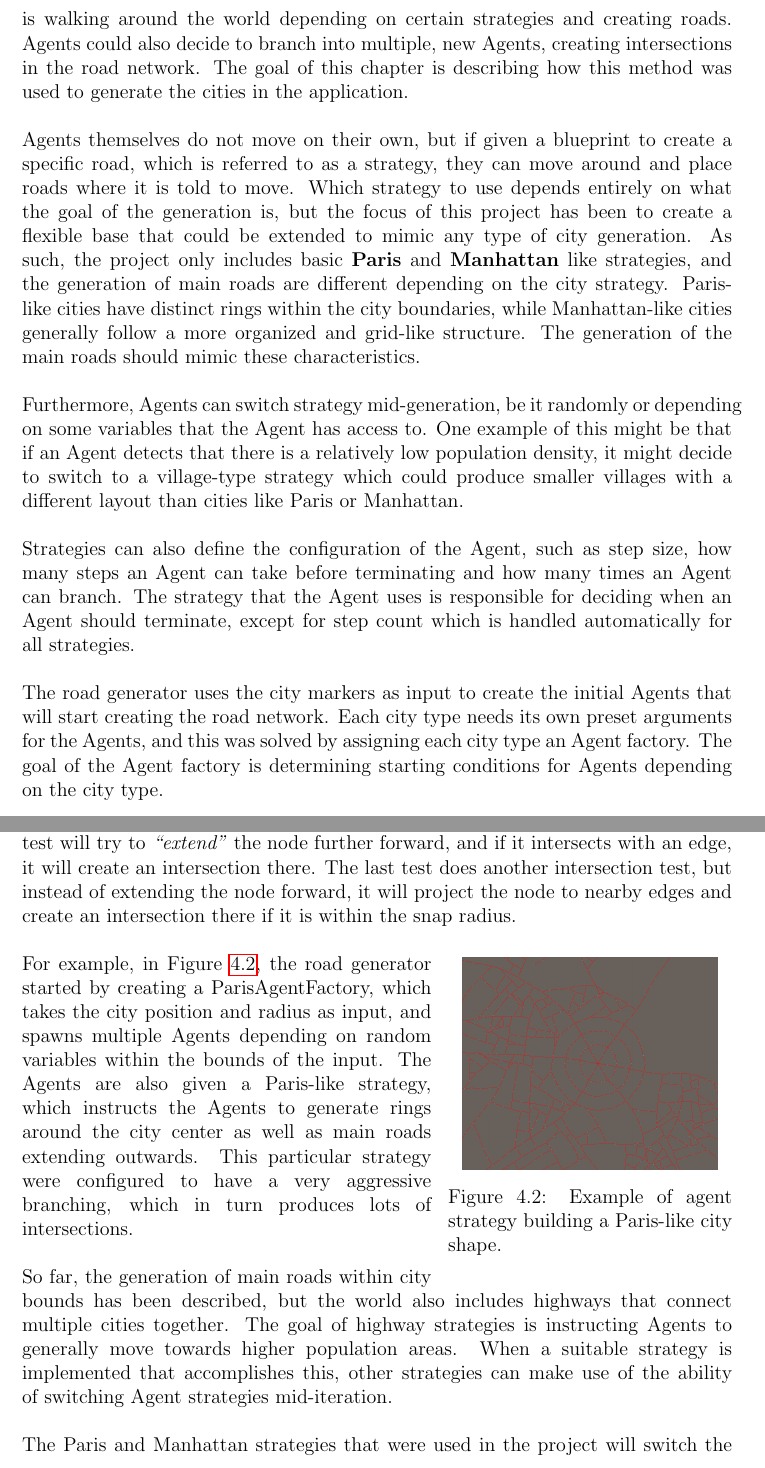
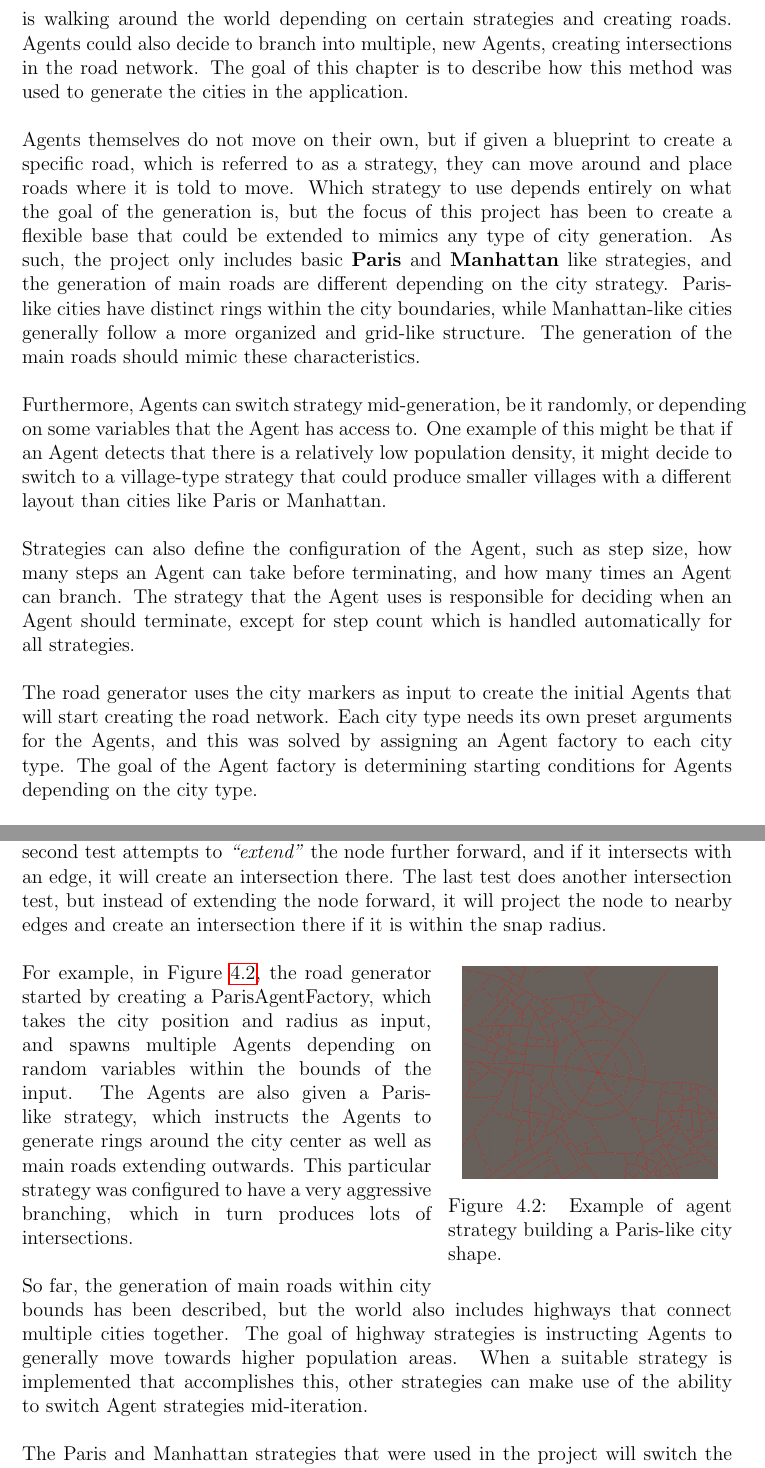
Before and after one commit to DATX02-20-02/Report, a LaTeX thesis (main.tex, which reads tex/methods/problem/roads.tex): two parts of pages 28 and 29 of 37, joined at a grey line, cut so that both start at the same text. Compiled offline with pdfLaTeX.

Commit message:
Ran Grammarly on text

```diff
--- a/tex/methods/problem/roads.tex
+++ b/tex/methods/problem/roads.tex
@@ -23,22 +23,22 @@ However, this type of algorithm did not provide realistic looking results and, w
 
 Instead, the algorithm that was chosen was an \textbf{Agent-based} solution that works by simulating road workers, which will be referred to as Agents, whose only goal is walking around the world depending on certain strategies and creating roads.
 Agents could also decide to branch into multiple, new Agents, creating intersections in the road network.
-The goal of this chapter is describing how this method was used to generate the cities in the application.
+The goal of this chapter is to describe how this method was used to generate the cities in the application.
 
 Agents themselves do not move on their own, but if given a blueprint to create a specific road, which is referred to as a strategy, they can move around and place roads where it is told to move.
-Which strategy to use depends entirely on what the goal of the generation is, but the focus of this project has been to create a flexible base that could be extended to mimic any type of city generation.
+Which strategy to use depends entirely on what the goal of the generation is, but the focus of this project has been to create a flexible base that could be extended to mimics any type of city generation.
 As such, the project only includes basic \textbf{Paris} and \textbf{Manhattan} like strategies, and the generation of main roads are different depending on the city strategy.
 Paris-like cities have distinct rings within the city boundaries, while Manhattan-like cities generally follow a more organized and grid-like structure.
 The generation of the main roads should mimic these characteristics.
 
-Furthermore, Agents can switch strategy mid-generation, be it randomly or depending on some variables that the Agent has access to.
-One example of this might be that if an Agent detects that there is a relatively low population density, it might decide to switch to a village-type strategy which could produce smaller villages with a different layout than cities like Paris or Manhattan.
+Furthermore, Agents can switch strategy mid-generation, be it randomly, or depending on some variables that the Agent has access to.
+One example of this might be that if an Agent detects that there is a relatively low population density, it might decide to switch to a village-type strategy that could produce smaller villages with a different layout than cities like Paris or Manhattan.
 
-Strategies can also define the configuration of the Agent, such as step size, how many steps an Agent can take before terminating and how many times an Agent can branch.
+Strategies can also define the configuration of the Agent, such as step size, how many steps an Agent can take before terminating, and how many times an Agent can branch.
 The strategy that the Agent uses is responsible for deciding when an Agent should terminate, except for step count which is handled automatically for all strategies.
 
 The road generator uses the city markers as input to create the initial Agents that will start creating the road network.
-Each city type needs its own preset arguments for the Agents, and this was solved by assigning each city type an Agent factory.
+Each city type needs its own preset arguments for the Agents, and this was solved by assigning an Agent factory to each city type.
 The goal of the Agent factory is determining starting conditions for Agents depending on the city type.
 
 
@@ -60,13 +60,13 @@ Figure~\ref{fig:road_intersection} demonstrates the intersection created after a
 
-The RTree is necessary to quickly search for intersecting roads by avoiding to iterate over all nodes in the road network, or else the performance would result in an unusable application.
-Each node is placed in the RTree with a bounding box that encapsulates each connecting node.
+The R-Tree is necessary to quickly search for intersecting roads by avoiding to iterate over all nodes in the road network, or else the performance would result in an unusable application.
+Each node is placed in the R-Tree with a bounding box that encapsulates each connecting node.
 It is the RoadNetwork class that is responsible for handling these cases when nodes are connecting, not the Agents.
 When two nodes are connected, the road network will search for nearby nodes that intersect with the bounding box of the new connection, as well as a snap radius which is declared in the Agent configuration.
 
 Furthermore, there are a few cases where it is preferable to not create new nodes for Agents, but rather snap to nearby nodes or network edges.
 The algorithm tests for three different cases, visualized in Figure~\ref{fig:road_snap_cases}.
-The first test will search for nodes along the path to the new node, as well as a radius around the node.
-The second test will try to \textit{``extend''} the node further forward, and if it intersects with an edge, it will create an intersection there.
+First, the algorithm will search for nodes along the path to the new node, as well as a radius around the node.
+The second test attempts to \textit{``extend''} the node further forward, and if it intersects with an edge, it will create an intersection there.
 The last test does another intersection test, but instead of extending the node forward, it will project the node to nearby edges and create an intersection there if it is within the snap radius.
 
 \begin{wrapfigure}[13]{r}{0.4\textwidth}
@@ -81,11 +81,11 @@ The last test does another intersection test, but instead of extending the node
 
 For example, in Figure~\ref{fig:road_network_paris}, the road generator started by creating a ParisAgentFactory, which takes the city position and radius as input, and spawns multiple Agents depending on random variables within the bounds of the input.
 The Agents are also given a Paris-like strategy, which instructs the Agents to generate rings around the city center as well as main roads extending outwards.
-This particular strategy were configured to have a very aggressive branching, which in turn produces lots of intersections.
+This particular strategy was configured to have a very aggressive branching, which in turn produces lots of intersections.
 
 So far, the generation of main roads within city bounds has been described, but the world also includes highways that connect multiple cities together.
 The goal of highway strategies is instructing Agents to generally move towards higher population areas.
-When a suitable strategy is implemented that accomplishes this, other strategies can make use of the ability of switching Agent strategies mid-iteration.
+When a suitable strategy is implemented that accomplishes this, other strategies can make use of the ability to switch Agent strategies mid-iteration.
 
 The Paris and Manhattan strategies that were used in the project will switch the Agent strategy to a highway one once the Agent steps outside the boundaries of the city.
 This results in Agents that had a tendency to walk towards higher populated areas in the world after it has left the outskirts of the city.
```
Also changed, not shown: tex/methods/problem/streets.tex (+3 -3 lines), tex/methods/problem/roads.tex (14 more changed lines).
